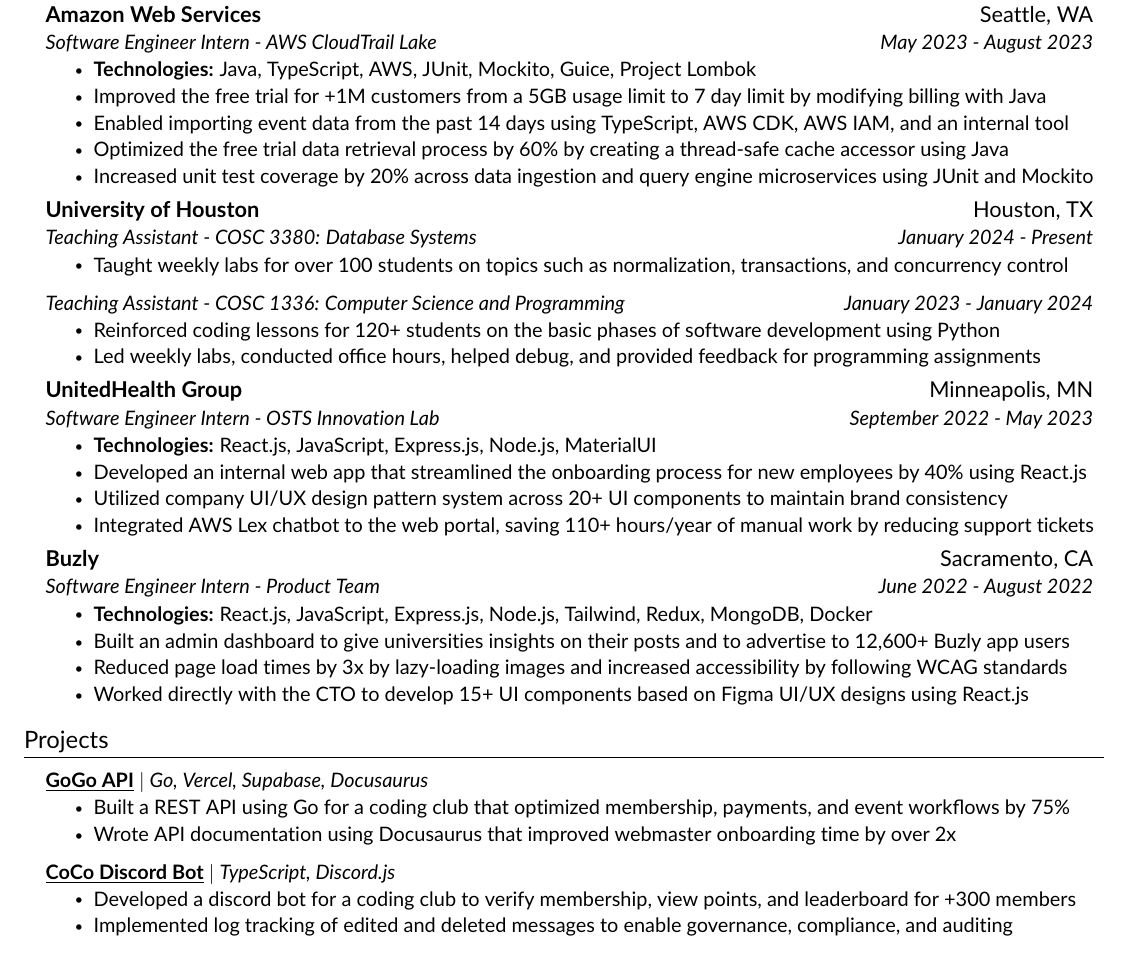
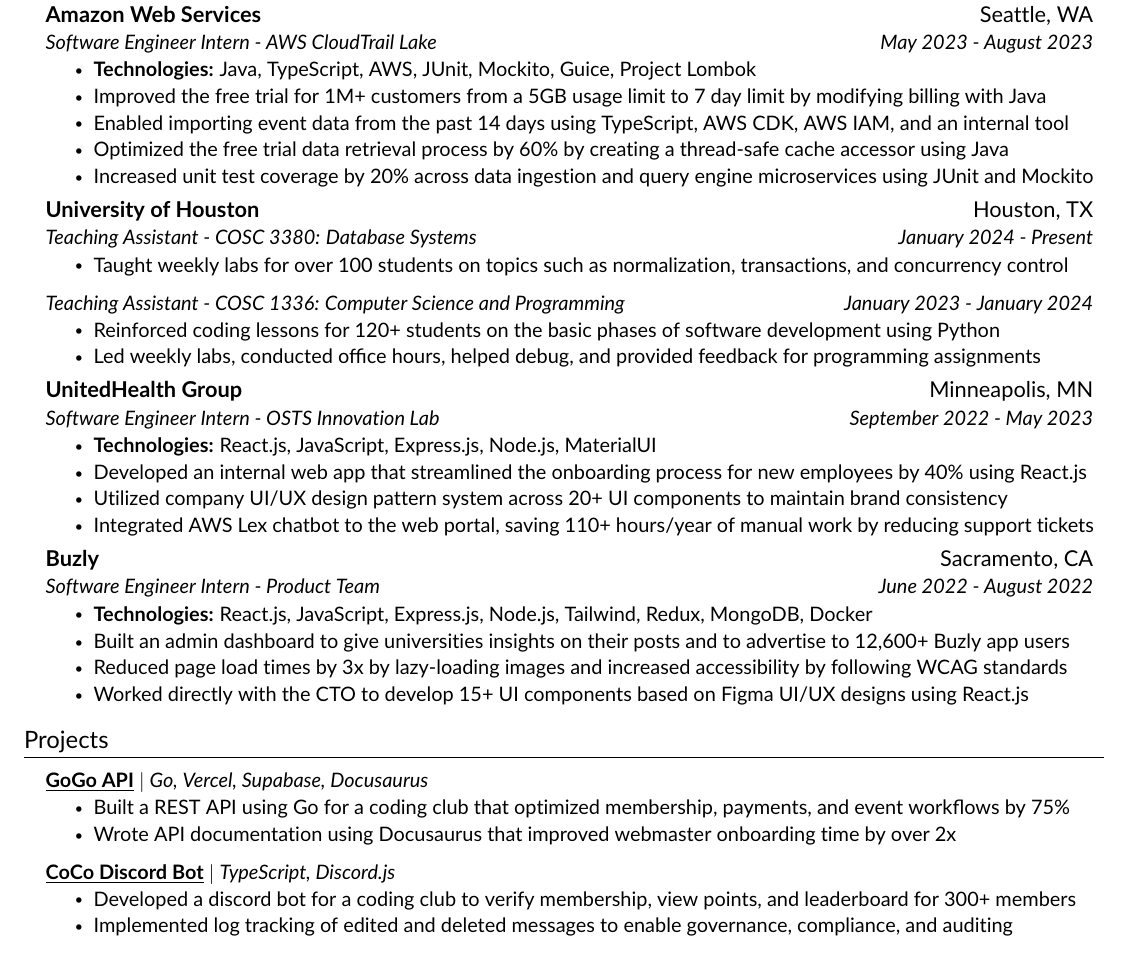
Before and after one commit to ramirezfernando/resume, a LaTeX CV (Fernando_Ramirez_Resume.tex, which reads src/components/experience.tex, src/components/projects.tex): part of the page, cut so that both start at the same text. Compiled offline with pdfLaTeX.

Commit message:
update plus signs to come after numbers

```diff
--- a/src/components/experience.tex
+++ b/src/components/experience.tex
@@ -7,7 +7,7 @@
     \resumeItemListStart
         \resumeItem{\textbf{Technologies:} Java, TypeScript, AWS, JUnit, Mockito, Guice, Project Lombok}
 
-        \resumeItem{Improved the free trial for +1M customers from a 5GB usage limit to 7 day limit by modifying billing with Java}
+        \resumeItem{Improved the free trial for 1M+ customers from a 5GB usage limit to 7 day limit by modifying billing with Java}
 
         \resumeItem{Enabled importing event data from the past 14 days using TypeScript, AWS CDK, AWS IAM, and an internal tool}
 
--- a/src/components/projects.tex
+++ b/src/components/projects.tex
@@ -12,7 +12,7 @@
     \resumeProjectHeading
     {\textbf{\href{https://github.com/codecoogs/bot}{\underline{CoCo Discord Bot}}} $|$ \emph{TypeScript, Discord.js}}{}
     \resumeItemListStart
-        \resumeItem{Developed a discord bot for a coding club to verify membership, view points, and leaderboard for +300 members}
+        \resumeItem{Developed a discord bot for a coding club to verify membership, view points, and leaderboard for 300+ members}
         \resumeItem{Implemented log tracking of edited and deleted messages to enable governance, compliance, and auditing}
     \resumeItemListEnd
 
```
Also changed, not shown: Fernando_Ramirez_Resume.pdf, Fernando_Ramirez_Resume.png.
